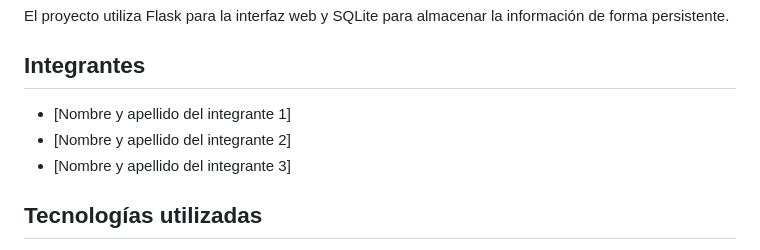
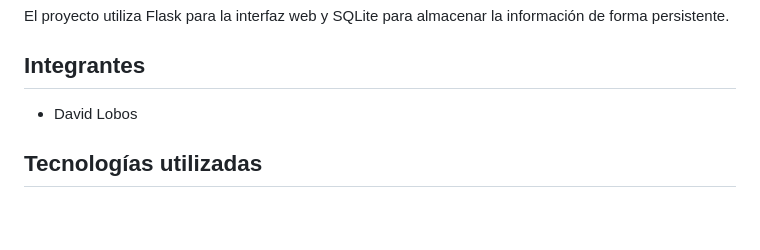
Before and after one commit to davidlobosedu/catalogo-musica, a Markdown page: README.md, the part around the change. Drawn GitHub-style; blank space fills up the shorter version.

```diff
--- a/README.md
+++ b/README.md
@@ -8,9 +8,7 @@ El proyecto utiliza Flask para la interfaz web y SQLite para almacenar la inform
 
 ## Integrantes
 
-- [Nombre y apellido del integrante 1]
-- [Nombre y apellido del integrante 2]
-- [Nombre y apellido del integrante 3]
+- David Lobos
 
 ## Tecnologías utilizadas
 
```
